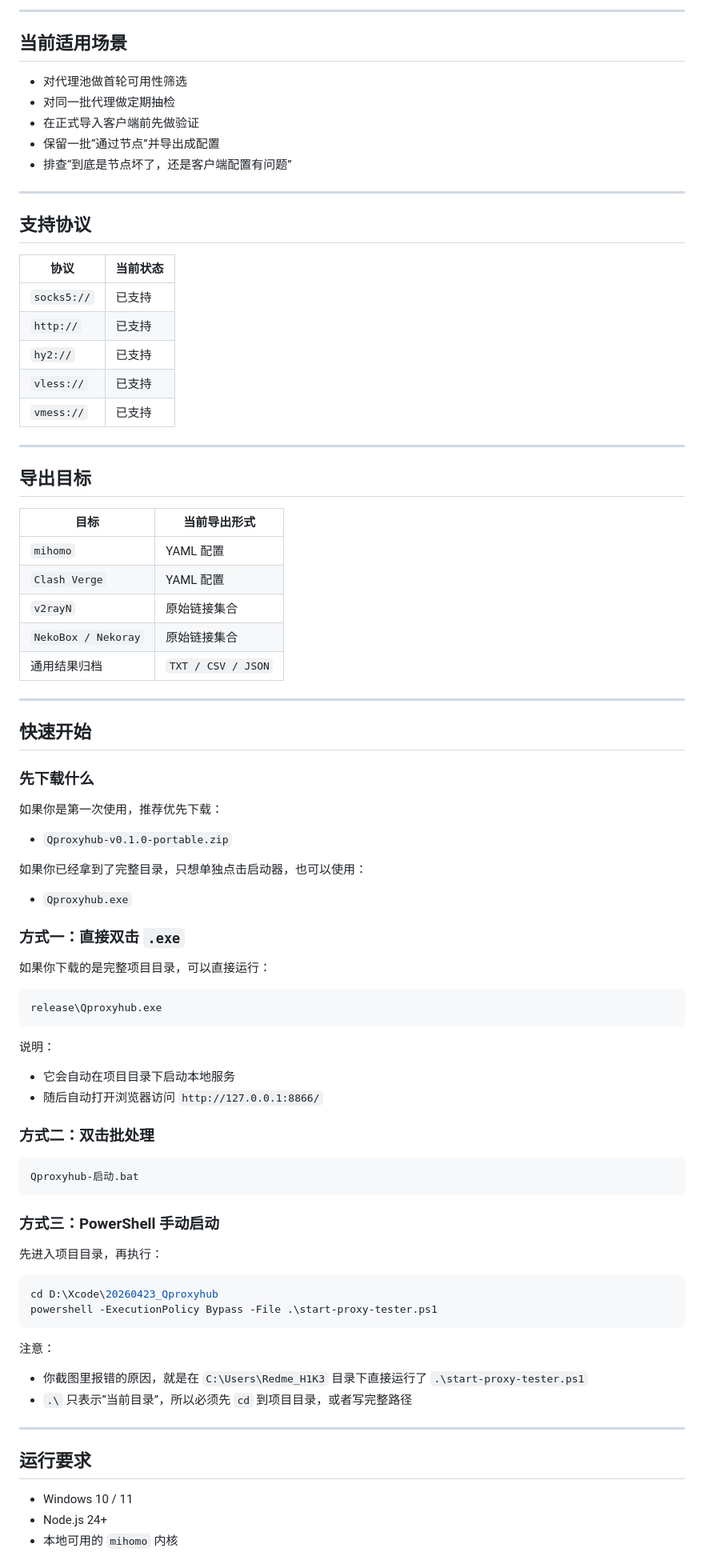
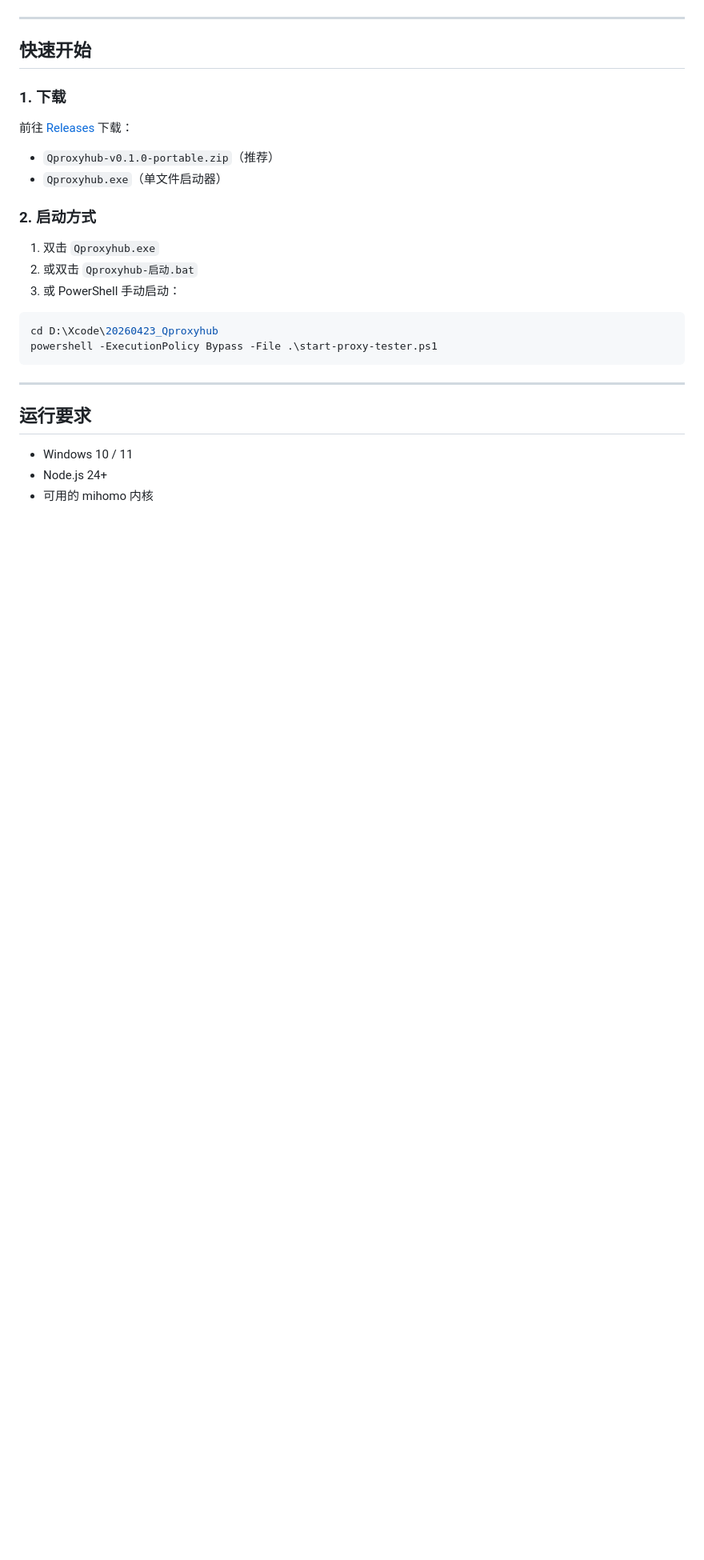
Before and after one commit to hnsxyren1023-commits/Qproxyhub, a Markdown page: README.md, the part around one of its changes. Shown at 80% size. GitHub-like rendering; blank space fills up the shorter version.

Commit message:
docs: 重写中文 README 与展示结构

````diff
--- a/README.md
+++ b/README.md
@@ -68,85 +66,26 @@ Qproxyhub 是独立于 `mihomo + UI` 产品线之外的另一条产品线，主
 </div>
-
----
-
-## 当前适用场景
-
-- 对代理池做首轮可用性筛选
-- 对同一批代理做定期抽检
-- 在正式导入客户端前先做验证
-- 保留一批“通过节点”并导出成配置
-- 排查“到底是节点坏了，还是客户端配置有问题”
-
----
-
-## 支持协议
-
-| 协议 | 当前状态 |
-| --- | --- |
-| `socks5://` | 已支持 |
-| `http://` | 已支持 |
-| `hy2://` | 已支持 |
-| `vless://` | 已支持 |
-| `vmess://` | 已支持 |
-
----
-
-## 导出目标
-
-| 目标 | 当前导出形式 |
-| --- | --- |
-| `mihomo` | YAML 配置 |
-| `Clash Verge` | YAML 配置 |
-| `v2rayN` | 原始链接集合 |
-| `NekoBox / Nekoray` | 原始链接集合 |
-| 通用结果归档 | `TXT / CSV / JSON` |
 
 ---
 
 ## 快速开始
 
-### 先下载什么
+### 1. 下载
 
-如果你是第一次使用，推荐优先下载：
+前往 [Releases](https://github.com/hnsxyren1023-commits/Qproxyhub/releases/tag/v0.1.0) 下载：
 
-- `Qproxyhub-v0.1.0-portable.zip`
+- `Qproxyhub-v0.1.0-portable.zip`（推荐）
+- `Qproxyhub.exe`（单文件启动器）
 
-如果你已经拿到了完整目录，只想单独点击启动器，也可以使用：
+### 2. 启动方式
 
-- `Qproxyhub.exe`
-
-### 方式一：直接双击 `.exe`
-
-如果你下载的是完整项目目录，可以直接运行：
-
-```text
-release\Qproxyhub.exe
-```
-
-说明：
-
-- 它会自动在项目目录下启动本地服务
-- 随后自动打开浏览器访问 `http://127.0.0.1:8866/`
-
-### 方式二：双击批处理
-
-```text
-Qproxyhub-启动.bat
-```
-
-### 方式三：PowerShell 手动启动
-
-先进入项目目录，再执行：
+1. 双击 `Qproxyhub.exe`
+2. 或双击 `Qproxyhub-启动.bat`
+3. 或 PowerShell 手动启动：
 
 ```powershell
 cd D:\Xcode\20260423_Qproxyhub
 powershell -ExecutionPolicy Bypass -File .\start-proxy-tester.ps1
 ```
-
-注意：
-
-- 你截图里报错的原因，就是在 `C:\Users\Redme_H1K3` 目录下直接运行了 `.\start-proxy-tester.ps1`
-- `.\` 只表示“当前目录”，所以必须先 `cd` 到项目目录，或者写完整路径
 
 ---
 
@@ -154,5 +93,5 @@ powershell -ExecutionPolicy Bypass -File .\start-proxy-tester.ps1
 
 - Windows 10 / 11
 - Node.js 24+
-- 本地可用的 `mihomo` 内核
+- 可用的 mihomo 内核
 
````
Also changed, not shown: other parts of README.md (+34 -95 lines).
